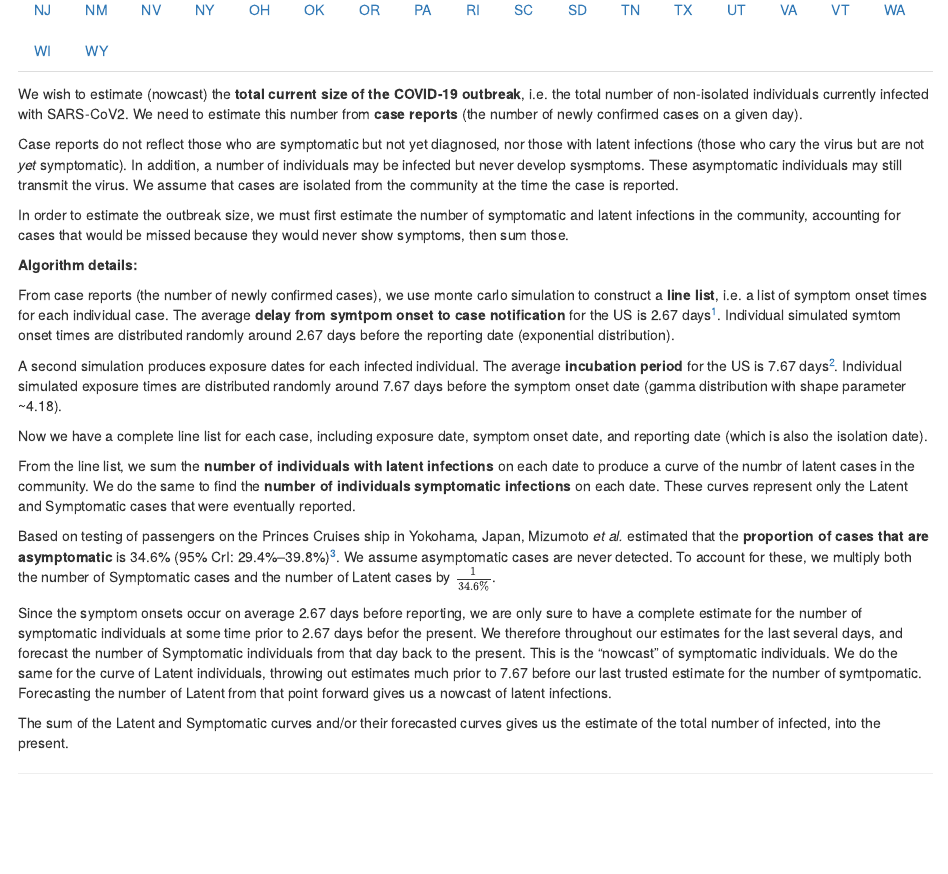
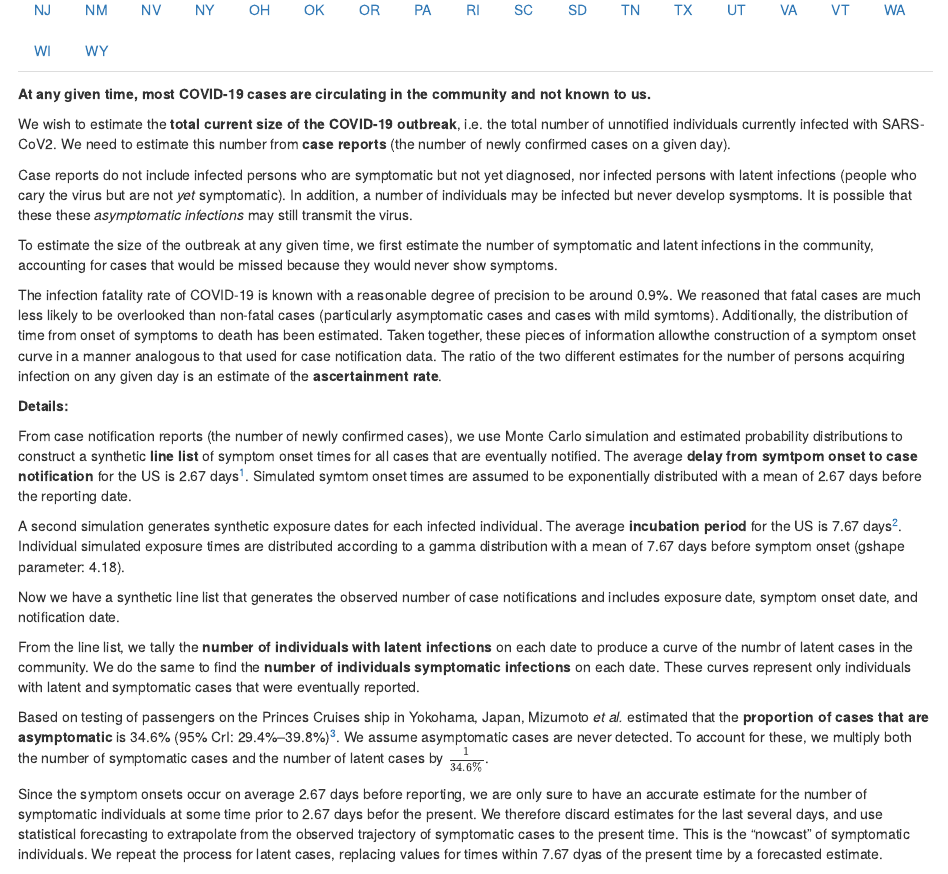
Before and after one commit to CEIDatUGA/ncov-nowcast, an R Markdown document (nowcast-US.Rmd): the page in a window 1100 px wide, from 250 px down. Rendered offline with R 4.5, knitr and Pandoc, with nearby package versions; some code elsewhere in the file could not run offline.

Commit message:
Edits to introductory text

```diff
--- a/nowcast-US.Rmd
+++ b/nowcast-US.Rmd
@@ -25,24 +25,30 @@ source('R/nowcast.R')
 
 ### Algorithm
 
-We wish to estimate (nowcast) the **total current size of the COVID-19 outbreak**, i.e. the total number of non-isolated individuals currently infected with SARS-CoV2. We need to estimate this number from **case reports** (the number of newly confirmed cases on a given day).
+**At any given time, most COVID-19 cases are circulating in the community and not known to us.**
 
-Case reports do not reflect those who are symptomatic but not yet diagnosed, nor those with latent infections (those who cary the virus but are not *yet* symptomatic). In addition, a number of individuals may be infected but never develop sysmptoms. These asymptomatic individuals may still transmit the virus. We assume that cases are isolated from the community at the time the case is reported.
+We wish to estimate the **total current size of the COVID-19 outbreak**, i.e. the total number of unnotified individuals currently infected with SARS-CoV2. We need to estimate this number from **case reports** (the number of newly confirmed cases on a given day).
 
-In order to estimate the outbreak size, we must first estimate the number of symptomatic and latent infections in the community, accounting for cases that would be missed because they would never show symptoms, then sum those.
+Case reports do not include infected persons who are symptomatic but not yet diagnosed, nor infected persons with latent infections (people who cary the virus but are not *yet* symptomatic). In addition, a number of individuals may be infected but never develop sysmptoms. It is possible that these these *asymptomatic infections* may still transmit the virus.
 
-**Algorithm details:**
+To estimate the size of the outbreak at any given time, we first estimate the number of symptomatic and latent infections in the community, accounting for cases that would be missed because they would never show symptoms.
 
-From case reports (the number of newly confirmed cases), we use monte carlo simulation to construct a **line list**, i.e. a list of symptom onset times for each individual case. The average **delay from symtpom onset to case notification** for the US is 2.67 days^[Analysis by the Center for the Ecology of Infectious Diseases of US data. See supplemental information.]. Individual simulated symtom onset times are distributed randomly around 2.67 days before the reporting date (exponential distribution).
+The infection fatality rate of COVID-19 is known with a reasonable degree of precision to be around 0.9%.
+We reasoned that fatal cases are much less likely to be overlooked than non-fatal cases (particularly asymptomatic cases and cases with mild symtoms).
+Additionally, the distribution of time from onset of symptoms to death has been estimated.
+Taken together, these pieces of information allowthe construction of a symptom onset curve in a manner analogous to that used for case notification data.
+The ratio of the two different estimates for the number of persons acquiring infection on any given day is an estimate of the **ascertainment rate**.
 
-A second simulation produces exposure dates for each infected individual. The average **incubation period** for the US is 7.67 days^[Analysis by the Center for the Ecology of Infectious Diseases of US data suggests a mean incubation period of 7.67 days. See supplemental information.]. Individual simulated exposure times are distributed randomly around 7.67 days before the symptom onset date (gamma distribution with shape parameter ~4.18).
+**Details:**
 
-Now we have a complete line list for each case, including exposure date, symptom onset date, and reporting date (which is also the isolation date).
+From case notification reports (the number of newly confirmed cases), we use Monte Carlo simulation and estimated probability distributions to construct a synthetic **line list** of symptom onset times for all cases that are eventually notified. The average **delay from symtpom onset to case notification** for the US is 2.67 days^[Analysis by the Center for the Ecology of Infectious Diseases of US data. See supplemental information.]. Simulated symtom onset times are assumed to be exponentially distributed with a mean of 2.67 days before the reporting date.
 
-From the line list, we sum the **number of individuals with latent infections** on each date to produce a curve of the numbr of latent cases in the community. We do the same to find the **number of individuals symptomatic infections** on each date. These curves represent only the Latent and Symptomatic cases that were eventually reported.
+A second simulation generates synthetic exposure dates for each infected individual. The average **incubation period** for the US is 7.67 days^[Analysis by the Center for the Ecology of Infectious Diseases of US data suggests a mean incubation period of 7.67 days. See supplemental information.]. Individual simulated exposure times are distributed according to a gamma distribution with a mean of 7.67 days before symptom onset (gshape parameter: 4.18).
 
-Based on testing of passengers on the Princes Cruises ship in Yokohama, Japan, Mizumoto *et al.* estimated that the **proportion of cases that are asymptomatic** is 34.6% (95% CrI: 29.4%–39.8%)^[Kenji Mizumoto, Katsushi Kagaya, Alexander Zarebski, Gerardo Chowell. Estimating the Asymptomatic Ratio of 2019 Novel Coronavirus onboard the Princess Cruises Ship, 2020. medRxiv preprint. <https://doi.org/10.1101/2020.02.20.20025866>]. We assume asymptomatic cases are never detected. To account for these, we multiply both the number of Symptomatic cases and the number of Latent cases by $\frac{1}{34.6\%}$.
+Now we have a synthetic line list that generates the observed number of case notifications  and includes exposure date, symptom onset date, and notification date.
 
-Since the symptom onsets occur on average 2.67 days before reporting, we are only sure to have a complete estimate for the number of symptomatic individuals at some time prior to 2.67 days befor the present. We therefore throughout our estimates for the last several days, and forecast the number of Symptomatic individuals from that day back to the present. This is the "nowcast" of symptomatic individuals. We do the same for the curve of Latent individuals, throwing out estimates much prior to 7.67 before our last trusted estimate for the number of symtpomatic.  Forecasting the number of Latent from that point forward gives us a nowcast of latent infections.
+From the line list, we tally the **number of individuals with latent infections** on each date to produce a curve of the numbr of latent cases in the community. We do the same to find the **number of individuals symptomatic infections** on each date. These curves represent only individuals with latent and symptomatic cases that were eventually reported.
 
-The sum of the Latent and Symptomatic curves and/or their forecasted curves gives us the estimate of the total number of infected, into the present.
+Based on testing of passengers on the Princes Cruises ship in Yokohama, Japan, Mizumoto *et al.* estimated that the **proportion of cases that are asymptomatic** is 34.6% (95% CrI: 29.4%–39.8%)^[Kenji Mizumoto, Katsushi Kagaya, Alexander Zarebski, Gerardo Chowell. Estimating the Asymptomatic Ratio of 2019 Novel Coronavirus onboard the Princess Cruises Ship, 2020. medRxiv preprint. <https://doi.org/10.1101/2020.02.20.20025866>]. We assume asymptomatic cases are never detected. To account for these, we multiply both the number of symptomatic cases and the number of latent cases by $\frac{1}{34.6\%}$.
+
+Since the symptom onsets occur on average 2.67 days before reporting, we are only sure to have an accurate estimate for the number of symptomatic individuals at some time prior to 2.67 days befor the present. We therefore discard estimates for the last several days, and use statistical forecasting to extrapolate from the observed trajectory of symptomatic cases to the present time. This is the "nowcast" of symptomatic individuals. We repeat the process for latent cases, replacing values for times within 7.67 dyas of the present time by a forecasted estimate.
```
Also changed, not shown: nowcast-US.Rmd (2 more changed lines).
